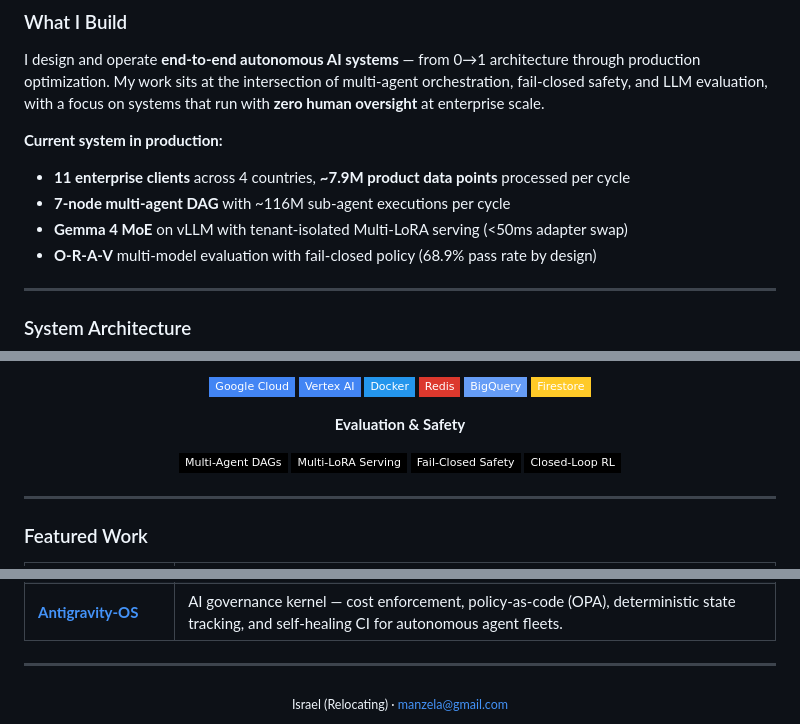
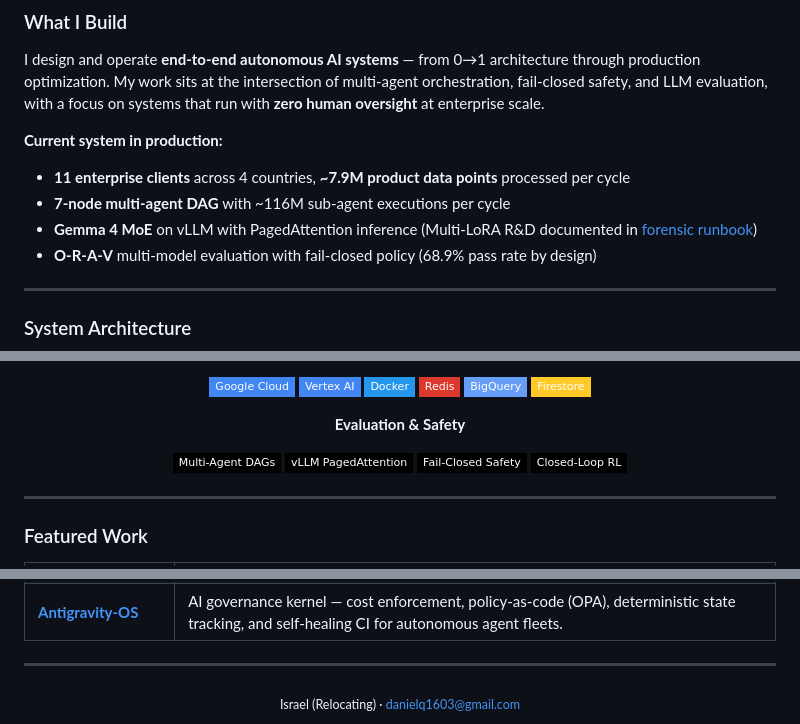
Before and after one commit to Manzela/Manzela, a Markdown page: README.md, 3 parts joined by grey strips. Rendered like a GitHub page; badges without logos.

Commit message:
fix: Multi-LoRA → R&D status, update email, remove false claim
- Multi-LoRA serving → PagedAttention inference (LoRA R&D in forensic runbook)
- Email: manzela@gmail.com → danielq1603@gmail.com
- Badge: Multi-LoRA_Serving → vLLM_PagedAttention

```diff
--- a/README.md
+++ b/README.md
@@ -23,7 +23,7 @@ I design and operate **end-to-end autonomous AI systems** — from 0→1 archite
 **Current system in production:**
 - **11 enterprise clients** across 4 countries, **~7.9M product data points** processed per cycle
 - **7-node multi-agent DAG** with ~116M sub-agent executions per cycle
-- **Gemma 4 MoE** on vLLM with tenant-isolated Multi-LoRA serving (<50ms adapter swap)
+- **Gemma 4 MoE** on vLLM with PagedAttention inference (Multi-LoRA R&D documented in [forensic runbook](https://github.com/Manzela/gemma4-vllm-deployment))
 - **O-R-A-V** multi-model evaluation with fail-closed policy (68.9% pass rate by design)
 
 ---
@@ -106,7 +106,7 @@ The deterministic gate always fires first. The LLM is invoked **only if the gate
 **Evaluation & Safety**
 
 ![Multi-Agent](https://img.shields.io/badge/Multi--Agent_DAGs-000?style=flat-square)
-![LoRA](https://img.shields.io/badge/Multi--LoRA_Serving-000?style=flat-square)
+![vLLM](https://img.shields.io/badge/vLLM_PagedAttention-000?style=flat-square)
 ![Fail-Closed](https://img.shields.io/badge/Fail--Closed_Safety-000?style=flat-square)
 ![RLHF](https://img.shields.io/badge/Closed--Loop_RL-000?style=flat-square)
 
@@ -125,5 +125,5 @@ The deterministic gate always fires first. The LLM is invoked **only if the gate
 ---
 
 <div align="center">
-<sub>Israel (Relocating) · <a href="mailto:manzela@gmail.com">manzela@gmail.com</a></sub>
+<sub>Israel (Relocating) · <a href="mailto:danielq1603@gmail.com">danielq1603@gmail.com</a></sub>
 </div>
```
